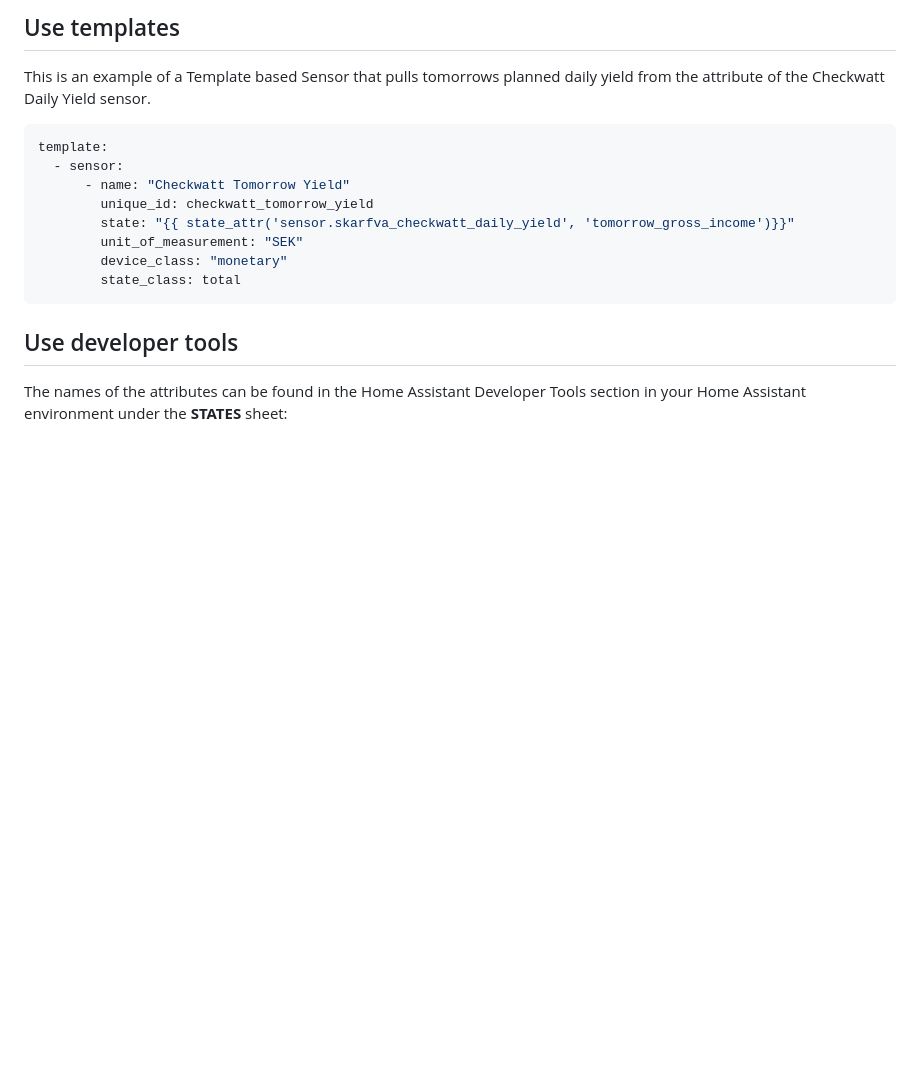
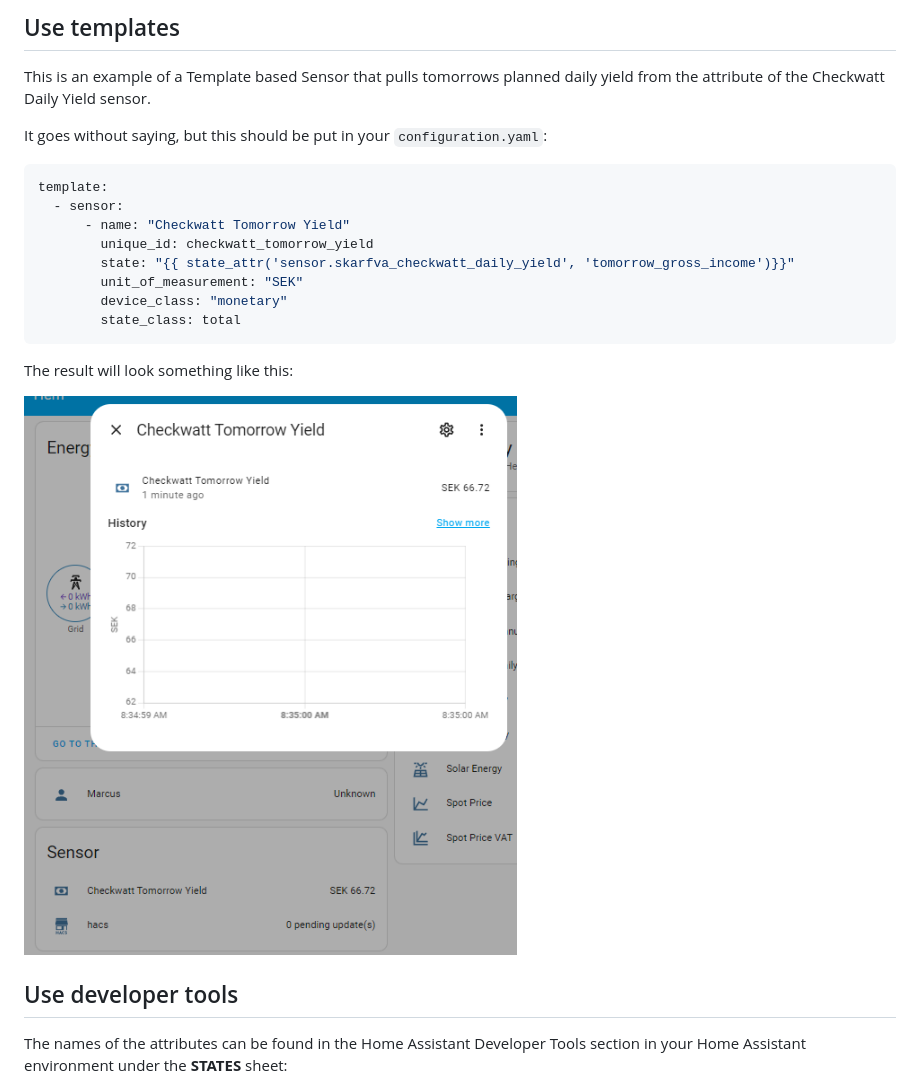
Before and after one commit to faanskit/ha-checkwatt, a Markdown page: README.md, the part around the change. Drawn GitHub-style; pictures changed too: images/expert_sensor.png (added); blank space fills up the shorter version.

Commit message:
Added result from expert section

````diff
--- a/README.md
+++ b/README.md
@@ -158,6 +158,8 @@ If you think that some of the attributes provided should be sensors, please cons
 
 ## Use templates
 This is an example of a Template based Sensor that pulls tomorrows planned daily yield from the attribute of the Checkwatt Daily Yield sensor.
+
+It goes without saying, but this should be put in your `configuration.yaml`:
 ```yaml
 template:
   - sensor:
@@ -168,6 +170,10 @@ template:
         device_class: "monetary"
         state_class: total
 ```
+The result will look something like this:
+
+![template based sensor](/images/expert_sensor.png)
+
 
 ## Use developer tools
 The names of the attributes can be found in the Home Assistant Developer Tools section in your Home Assistant environment under the **STATES** sheet:
````
